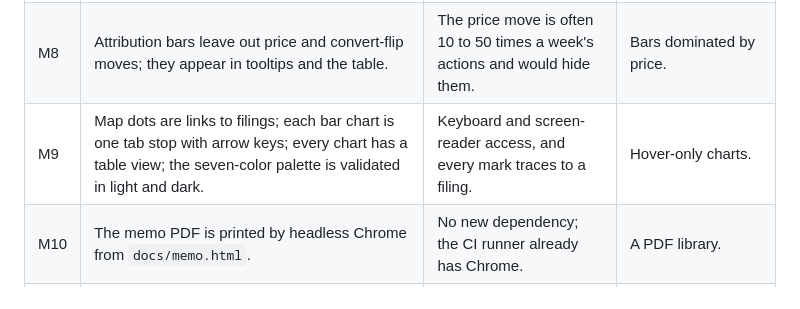
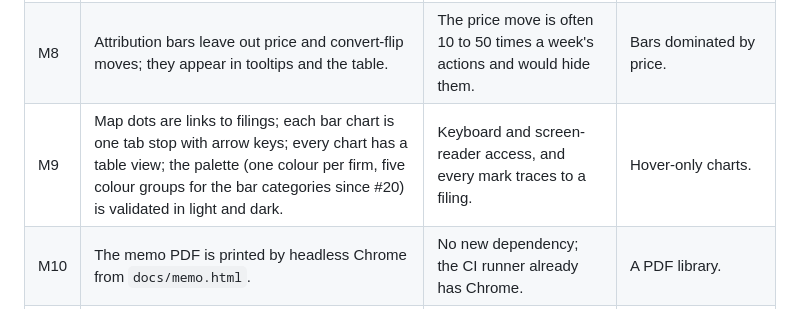
Before and after one commit to RahilBhavan/dat-accretion, a Markdown page: docs/decisions.md, the part around the change. GitHub-like rendering.

Commit message:
Docs: M9 names the five bar colour groups from #20
Co-Authored-By: Claude Opus 5.5 (1M context) <noreply@anthropic.com>

```diff
--- a/docs/decisions.md
+++ b/docs/decisions.md
@@ -113,7 +113,7 @@ Sections: [Project and repo](#project-and-repo) · [The ruler](#the-ruler) ·
 | M6 | Plain HTML, CSS and JavaScript with hand-drawn SVG, no external scripts or styles. | Enough for one map and bar charts, nothing to load or break. | The spec's chart library from jsDelivr. |
 | M7 | The map shares one axis range (0.65 to 1.50) for q and m, so m = q is a true 45° diagonal. The right side stays empty. | A true diagonal matters more than filling the space; m reaches 1.42 (notes #23). | Separate ranges that bend the line visually. |
 | M8 | Attribution bars leave out price and convert-flip moves; they appear in tooltips and the table. | The price move is often 10 to 50 times a week's actions and would hide them. | Bars dominated by price. |
-| M9 | Map dots are links to filings; each bar chart is one tab stop with arrow keys; every chart has a table view; the seven-color palette is validated in light and dark. | Keyboard and screen-reader access, and every mark traces to a filing. | Hover-only charts. |
+| M9 | Map dots are links to filings; each bar chart is one tab stop with arrow keys; every chart has a table view; the palette (one colour per firm, five colour groups for the bar categories since #20) is validated in light and dark. | Keyboard and screen-reader access, and every mark traces to a filing. | Hover-only charts. |
 | M10 | The memo PDF is printed by headless Chrome from `docs/memo.html`. | No new dependency; the CI runner already has Chrome. | A PDF library. |
 | M11 | Fallbacks and estimates are labeled on the page itself, not only in the methodology. | A reader of one chart should see which numbers are estimated. | A methods page only. |
 | M12 | The page's h1 is the memo's title, from the same `counts()`/`title()` code, now in `dat/build_site.py` and re-exported by `dat/memo.py` (#18). | Page and memo state the same counts. | A separate page headline. |
```
